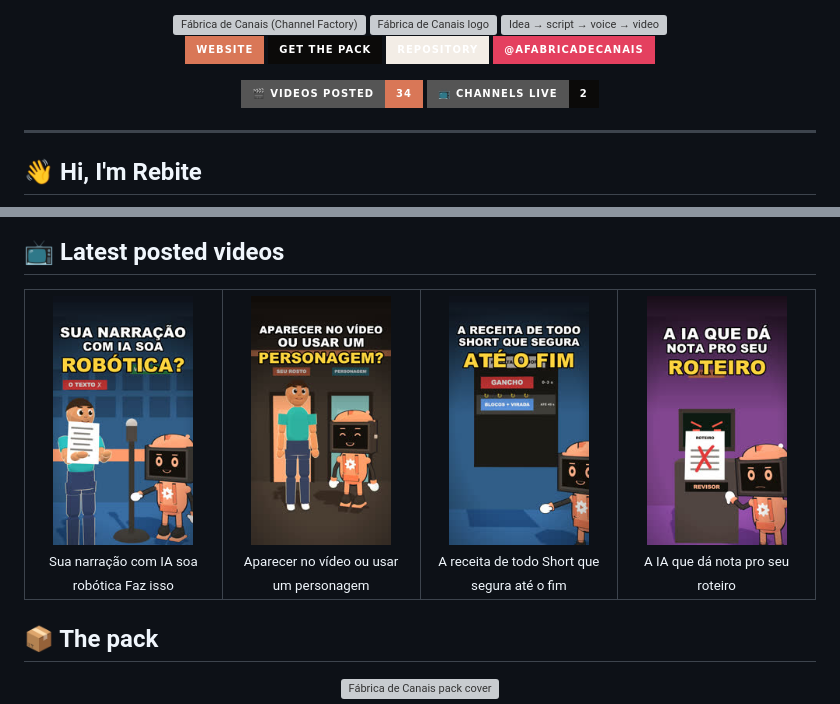
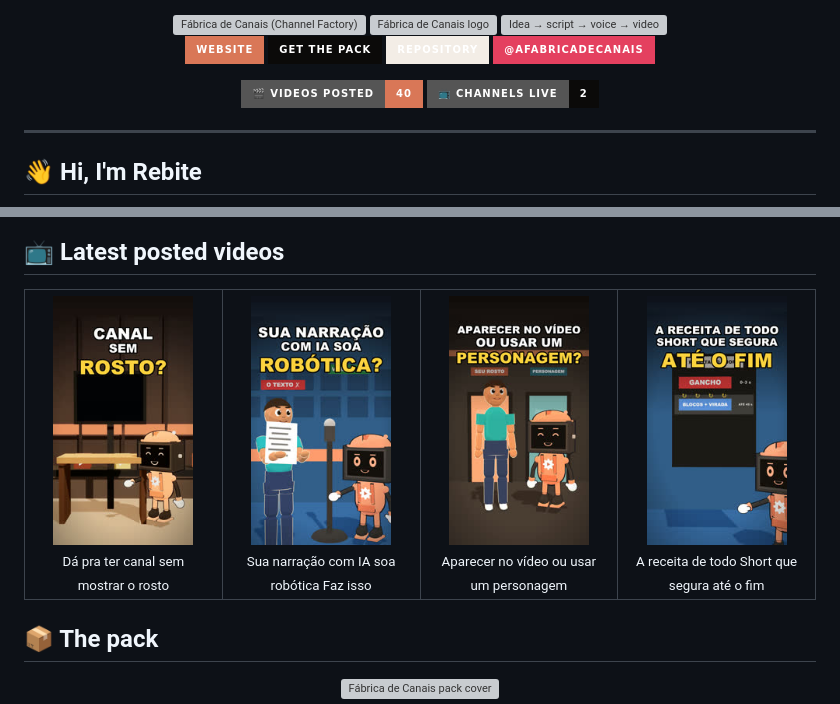
Before and after one commit to sparks-gamesstudio/sparks-gamesstudio, a Markdown page: README.en.md, 2 parts joined by grey strips. GitHub-like rendering; pictures changed too: assets/ultimos/1.jpg, assets/ultimos/2.jpg, assets/ultimos/3.jpg; badges without logos; grey boxes are pictures that could not be loaded.

Commit message:
Atualiza perfil: 40 vídeos postados

```diff
--- a/README.en.md
+++ b/README.en.md
@@ -16,7 +16,7 @@
 </p>
 
 <!-- numeros:inicio -->
-<img src="https://img.shields.io/badge/🎬_videos_posted-34-D97757?style=for-the-badge" alt="34" /> <img src="https://img.shields.io/badge/📺_channels_live-2-0B0A09?style=for-the-badge" alt="2" />
+<img src="https://img.shields.io/badge/🎬_videos_posted-40-D97757?style=for-the-badge" alt="40" /> <img src="https://img.shields.io/badge/📺_channels_live-2-0B0A09?style=for-the-badge" alt="2" />
 <!-- numeros:fim -->
 
 <!-- marco:inicio -->
@@ -79,10 +79,10 @@ flowchart LR
 
 <!-- ultimos:inicio -->
 <table><tr>
-<td align="center" width="25%"><a href="https://instagram.com/afabricadecanais"><img src="assets/ultimos/1.jpg" width="140" alt="Sua narração com IA soa robótica Faz isso" /></a><br/><sub>Sua narração com IA soa robótica Faz isso</sub></td>
-<td align="center" width="25%"><a href="https://instagram.com/afabricadecanais"><img src="assets/ultimos/2.jpg" width="140" alt="Aparecer no vídeo ou usar um personagem" /></a><br/><sub>Aparecer no vídeo ou usar um personagem</sub></td>
-<td align="center" width="25%"><a href="https://instagram.com/afabricadecanais"><img src="assets/ultimos/3.jpg" width="140" alt="A receita de todo Short que segura até o fim" /></a><br/><sub>A receita de todo Short que segura até o fim</sub></td>
-<td align="center" width="25%"><a href="https://instagram.com/afabricadecanais"><img src="assets/ultimos/4.jpg" width="140" alt="A IA que dá nota pro seu roteiro" /></a><br/><sub>A IA que dá nota pro seu roteiro</sub></td>
+<td align="center" width="25%"><a href="https://instagram.com/afabricadecanais"><img src="assets/ultimos/1.jpg" width="140" alt="Dá pra ter canal sem mostrar o rosto" /></a><br/><sub>Dá pra ter canal sem mostrar o rosto</sub></td>
+<td align="center" width="25%"><a href="https://instagram.com/afabricadecanais"><img src="assets/ultimos/2.jpg" width="140" alt="Sua narração com IA soa robótica Faz isso" /></a><br/><sub>Sua narração com IA soa robótica Faz isso</sub></td>
+<td align="center" width="25%"><a href="https://instagram.com/afabricadecanais"><img src="assets/ultimos/3.jpg" width="140" alt="Aparecer no vídeo ou usar um personagem" /></a><br/><sub>Aparecer no vídeo ou usar um personagem</sub></td>
+<td align="center" width="25%"><a href="https://instagram.com/afabricadecanais"><img src="assets/ultimos/4.jpg" width="140" alt="A receita de todo Short que segura até o fim" /></a><br/><sub>A receita de todo Short que segura até o fim</sub></td>
 </tr></table>
 <!-- ultimos:fim -->
 
```
Also changed, not shown: README.md (+5 -5 lines), 2 other files.
